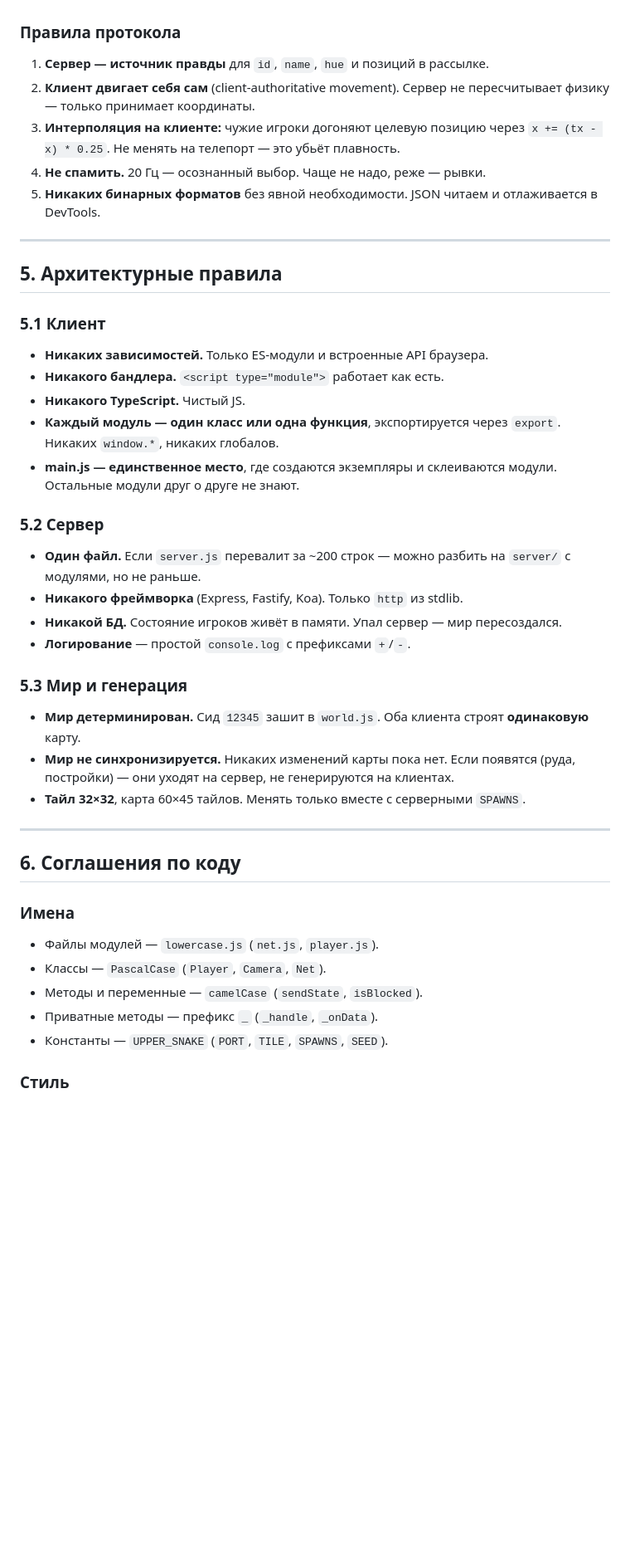
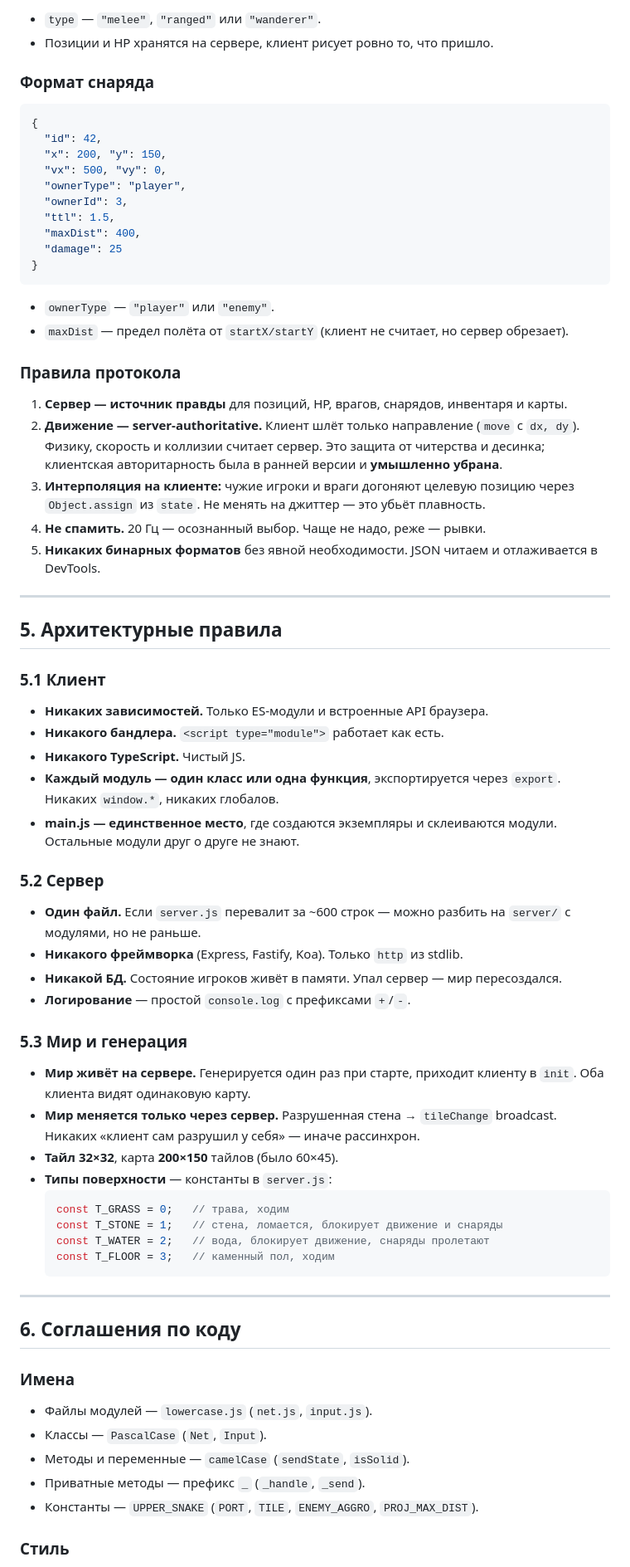
Before and after one commit to sviatbebebe/game_with_hbs, a Markdown page: REAMDE.md, the part around one of its changes. Shown at 83% size. Drawn GitHub-style; blank space fills up the shorter version.

````diff
--- a/REAMDE.md
+++ b/REAMDE.md
@@ -94,8 +149,29 @@ npm start
+- `type` — `"melee"`, `"ranged"` или `"wanderer"`.
+- Позиции и HP хранятся на сервере, клиент рисует ровно то, что пришло.
+
+### Формат снаряда
+
+```json
+{
+  "id": 42,
+  "x": 200, "y": 150,
+  "vx": 500, "vy": 0,
+  "ownerType": "player",
+  "ownerId": 3,
+  "ttl": 1.5,
+  "maxDist": 400,
+  "damage": 25
+}
+```
+
+- `ownerType` — `"player"` или `"enemy"`.
+- `maxDist` — предел полёта от `startX/startY` (клиент не считает, но сервер обрезает).
 
 ### Правила протокола
-1. **Сервер — источник правды** для `id`, `name`, `hue` и позиций в рассылке.
-2. **Клиент двигает себя сам** (client-authoritative movement). Сервер не пересчитывает физику — только принимает координаты.
-3. **Интерполяция на клиенте:** чужие игроки догоняют целевую позицию через `x += (tx - x) * 0.25`. Не менять на телепорт — это убьёт плавность.
+
+1. **Сервер — источник правды** для позиций, HP, врагов, снарядов, инвентаря и карты.
+2. **Движение — server-authoritative.** Клиент шлёт только направление (`move` с `dx, dy`). Физику, скорость и коллизии считает сервер. Это защита от читерства и десинка; клиентская авторитарность была в ранней версии и **умышленно убрана**.
+3. **Интерполяция на клиенте:** чужие игроки и враги догоняют целевую позицию через `Object.assign` из `state`. Не менять на джиттер — это убьёт плавность.
 4. **Не спамить.** 20 Гц — осознанный выбор. Чаще не надо, реже — рывки.
 5. **Никаких бинарных форматов** без явной необходимости. JSON читаем и отлаживается в DevTools.
 
@@ -104,6 +180,7 @@ npm start
 ## 5. Архитектурные правила
 
 ### 5.1 Клиент
+
 - **Никаких зависимостей.** Только ES-модули и встроенные API браузера.
 - **Никакого бандлера.** `<script type="module">` работает как есть.
 - **Никакого TypeScript.** Чистый JS.
@@ -111,25 +188,35 @@ npm start
 - **main.js — единственное место**, где создаются экземпляры и склеиваются модули. Остальные модули друг о друге не знают.
 
 ### 5.2 Сервер
-- **Один файл.** Если `server.js` перевалит за ~200 строк — можно разбить на `server/` с модулями, но не раньше.
+
+- **Один файл.** Если `server.js` перевалит за ~600 строк — можно разбить на `server/` с модулями, но не раньше.
 - **Никакого фреймворка** (Express, Fastify, Koa). Только `http` из stdlib.
 - **Никакой БД.** Состояние игроков живёт в памяти. Упал сервер — мир пересоздался.
 - **Логирование** — простой `console.log` с префиксами `+`/`-`.
 
 ### 5.3 Мир и генерация
-- **Мир детерминирован.** Сид `12345` зашит в `world.js`. Оба клиента строят **одинаковую** карту.
-- **Мир не синхронизируется.** Никаких изменений карты пока нет. Если появятся (руда, постройки) — они уходят на сервер, не генерируются на клиентах.
-- **Тайл 32×32**, карта 60×45 тайлов. Менять только вместе с серверными `SPAWNS`.
+
+- **Мир живёт на сервере.** Генерируется один раз при старте, приходит клиенту в `init`. Оба клиента видят одинаковую карту.
+- **Мир меняется только через сервер.** Разрушенная стена → `tileChange` broadcast. Никаких «клиент сам разрушил у себя» — иначе рассинхрон.
+- **Тайл 32×32**, карта **200×150** тайлов (было 60×45).
+- **Типы поверхности** — константы в `server.js`:
+  ```js
+  const T_GRASS = 0;   // трава, ходим
+  const T_STONE = 1;   // стена, ломается, блокирует движение и снаряды
+  const T_WATER = 2;   // вода, блокирует движение, снаряды пролетают
+  const T_FLOOR = 3;   // каменный пол, ходим
+  ```
 
 ---
 
 ## 6. Соглашения по коду
 
 ### Имена
-- Файлы модулей — `lowercase.js` (`net.js`, `player.js`).
-- Классы — `PascalCase` (`Player`, `Camera`, `Net`).
-- Методы и переменные — `camelCase` (`sendState`, `isBlocked`).
-- Приватные методы — префикс `_` (`_handle`, `_onData`).
-- Константы — `UPPER_SNAKE` (`PORT`, `TILE`, `SPAWNS`, `SEED`).
+
+- Файлы модулей — `lowercase.js` (`net.js`, `input.js`).
+- Классы — `PascalCase` (`Net`, `Input`).
+- Методы и переменные — `camelCase` (`sendState`, `isSolid`).
+- Приватные методы — префикс `_` (`_handle`, `_send`).
+- Константы — `UPPER_SNAKE` (`PORT`, `TILE`, `ENEMY_AGGRO`, `PROJ_MAX_DIST`).
 
 ### Стиль
````
Also changed, not shown: other parts of REAMDE.md (+172 -81 lines).
